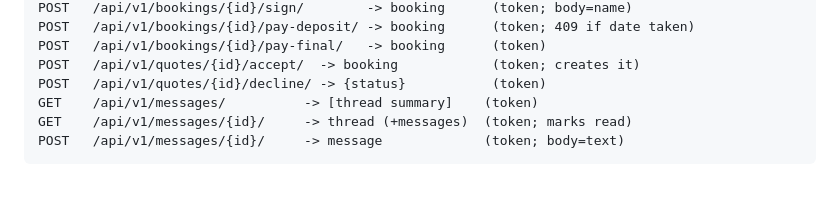
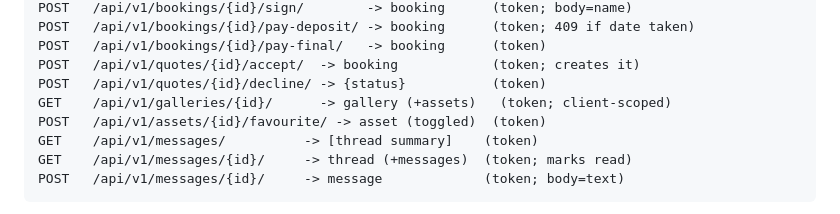
Before and after one commit to mhrez000/Marketplace, a Markdown page: MOBILE_PARITY.md, the part around the change. Rendered like a GitHub page; blank space fills up the shorter version.

Commit message:
docs: add gallery endpoints to parity contract

```diff
--- a/MOBILE_PARITY.md
+++ b/MOBILE_PARITY.md
@@ -40,6 +40,8 @@ POST   /api/v1/bookings/{id}/pay-deposit/ -> booking      (token; 409 if date ta
 POST   /api/v1/bookings/{id}/pay-final/   -> booking      (token)
 POST   /api/v1/quotes/{id}/accept/  -> booking            (token; creates it)
 POST   /api/v1/quotes/{id}/decline/ -> {status}           (token)
+GET    /api/v1/galleries/{id}/      -> gallery (+assets)   (token; client-scoped)
+POST   /api/v1/assets/{id}/favourite/ -> asset (toggled)  (token)
 GET    /api/v1/messages/          -> [thread summary]    (token)
 GET    /api/v1/messages/{id}/     -> thread (+messages)  (token; marks read)
 POST   /api/v1/messages/{id}/     -> message             (token; body=text)
```
